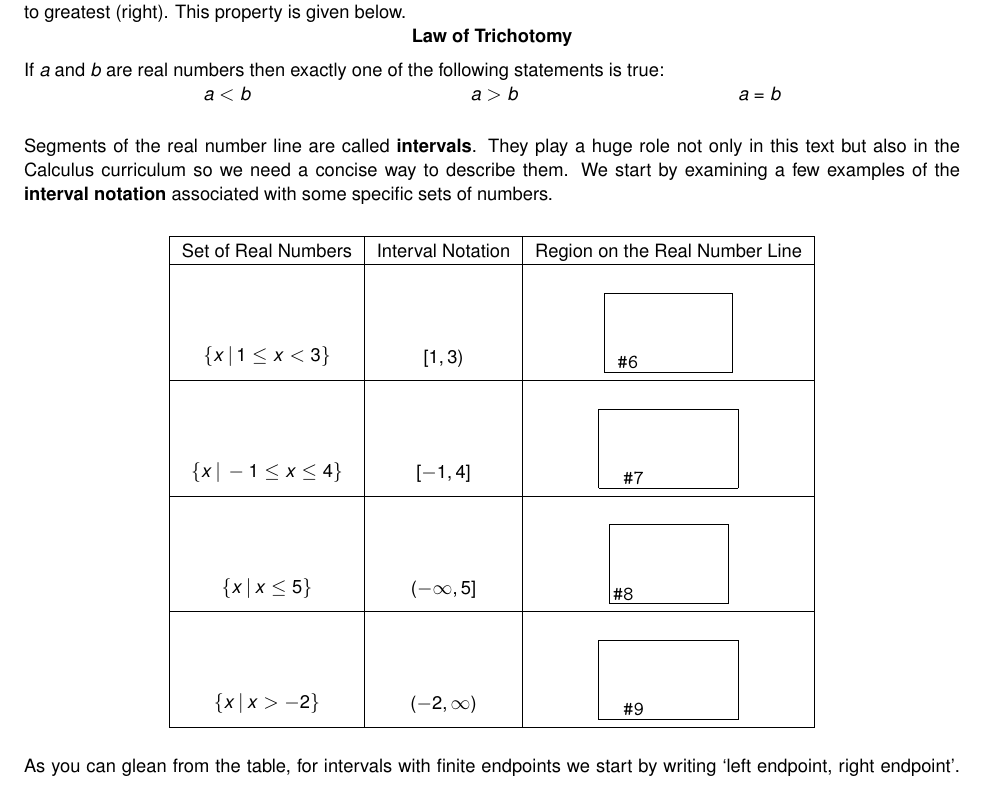
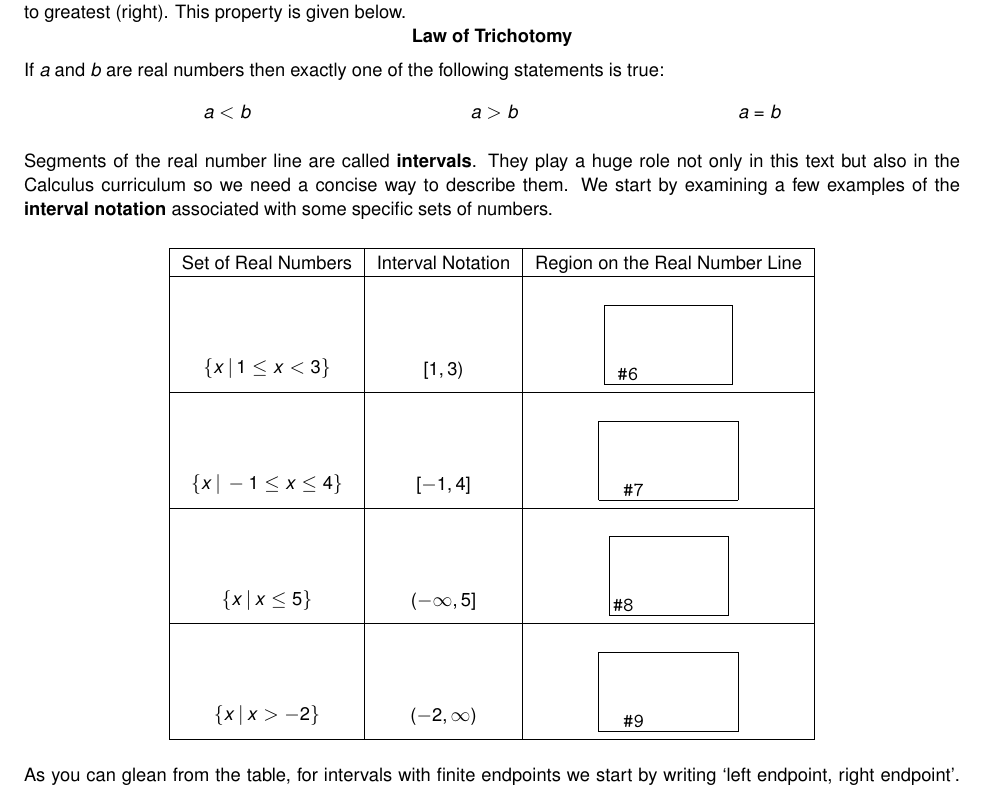
Before and after one commit to wiobber/Precalc4i, a LaTeX problem sheet (AlgebraAppendix/AppSetTheory.tex): part of page 7 of 11, cut so that both start at the same text. Compiled offline with pdfLaTeX; a LaTeX package or settings file that is missing is left out.

Commit message:
trifecta fix

```diff
--- a/AlgebraAppendix/AppSetTheory.tex
+++ b/AlgebraAppendix/AppSetTheory.tex
@@ -414,7 +414,7 @@ The second property $\mathbb{R}$ possesses that lets us view it as a line is tha
 
 \centerline{\textbf{Law of Trichotomy}}
 
-If $a$ and $b$ are real numbers then exactly one of the following statements is true: \vspace{-.15in} \[ \begin{array}{lclcl} a < b & \hspace*{1.25in} & a > b & \hspace*{1.25in} & a = b \end{array} \]
+If $a$ and $b$ are real numbers then exactly one of the following statements is true: \[ \begin{array}{lclcl} a < b & \hspace{1.25in} & a > b & \hspace{1.25in} & a = b \end{array} \]
 
 %% \ebm}
 
```
